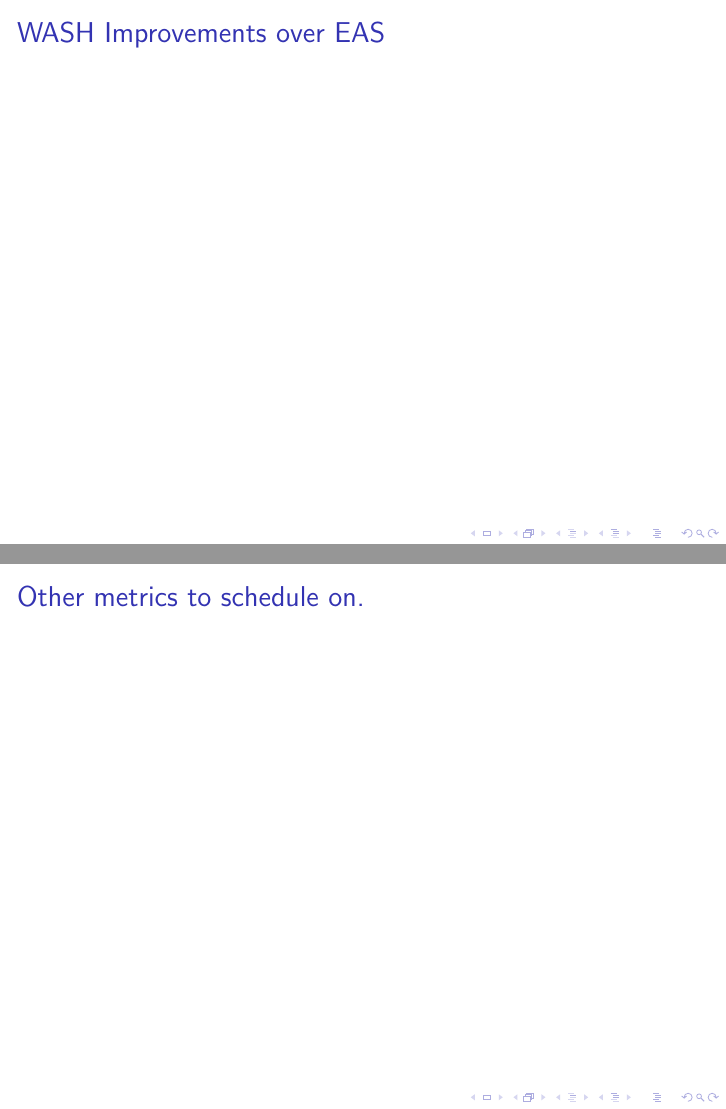
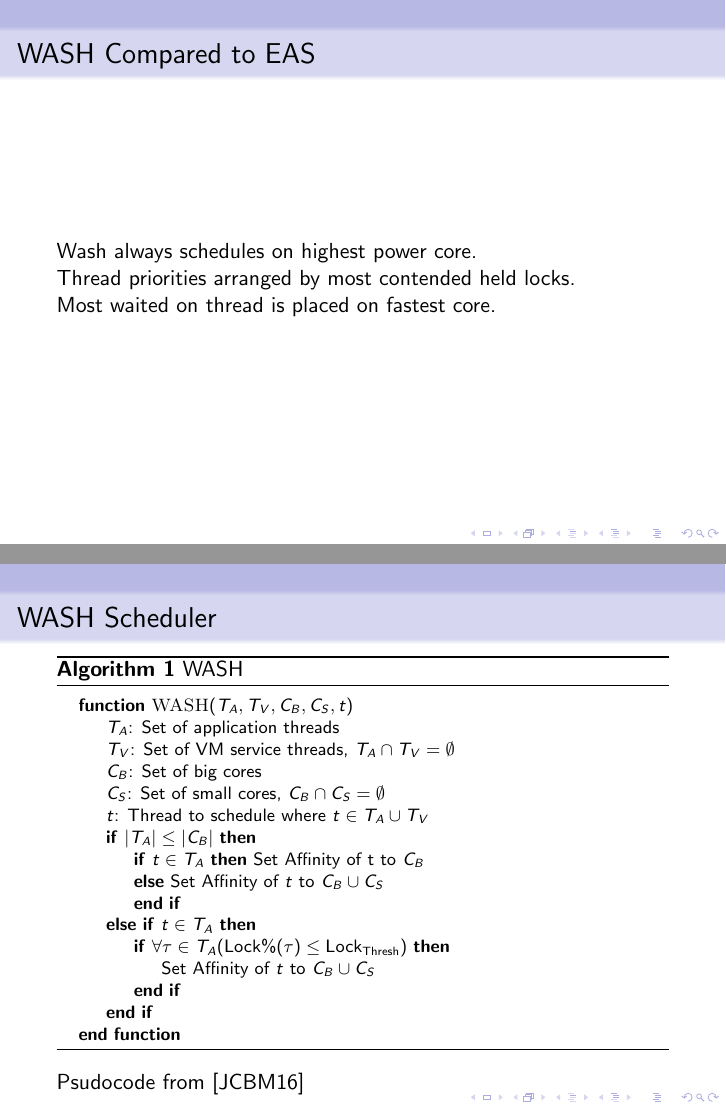
Before and after one commit to EvanoriMemoria/ARM-Scheduling, LaTeX slides (presentation.tex): pages 7 and 8 of 10 before the commit and pages 7 and 8 of 9 after it, joined at a grey line. Compiled offline with pdfLaTeX.

Commit message:
Changed presentation formatting

```diff
--- a/presentation.tex
+++ b/presentation.tex
@@ -6,12 +6,18 @@
 \usepackage{algorithm}
 \usepackage{algpseudocode}
 
+\usetheme{Frankfurt}
+\usecolortheme{seahorse}
+
+\makeatletter
+\algrenewcommand\ALG@beginalgorithmic{\footnotesize}
+\makeatother
 
 %Information to be included in the title page:
 \title{Scheduling on an Asymmetric Multicore System}
 \author{Ren Wall, Nic Rust, Gavin Austin}
 \institute{}
-\date{22 Nov 2019}
+\date{12 Dec 2019}
 
 \begin{document}
 	\frame{\titlepage}
@@ -48,15 +54,15 @@
 	\end{frame}
 
 	\begin{frame}
-		\frametitle{WASH Improvements over EAS}
-	\end{frame}
-
-	\begin{frame}
-		\frametitle{Other metrics to schedule on.}
+		\frametitle{WASH Compared to EAS}
+		Wash always schedules on highest power core.\\
+		Thread priorities arranged by most contended held locks.\\
+		Most waited on thread is placed on fastest core.\\
 	\end{frame}
 
 	\begin{frame}
 		\frametitle{WASH Scheduler}
+		\vspace*{-4mm}
 		\begin{algorithm}[H]
 		\caption{WASH}\label{euclid}
 		\begin{algorithmic}
```
Also changed, not shown: presentation.tex (3 more changed lines).
